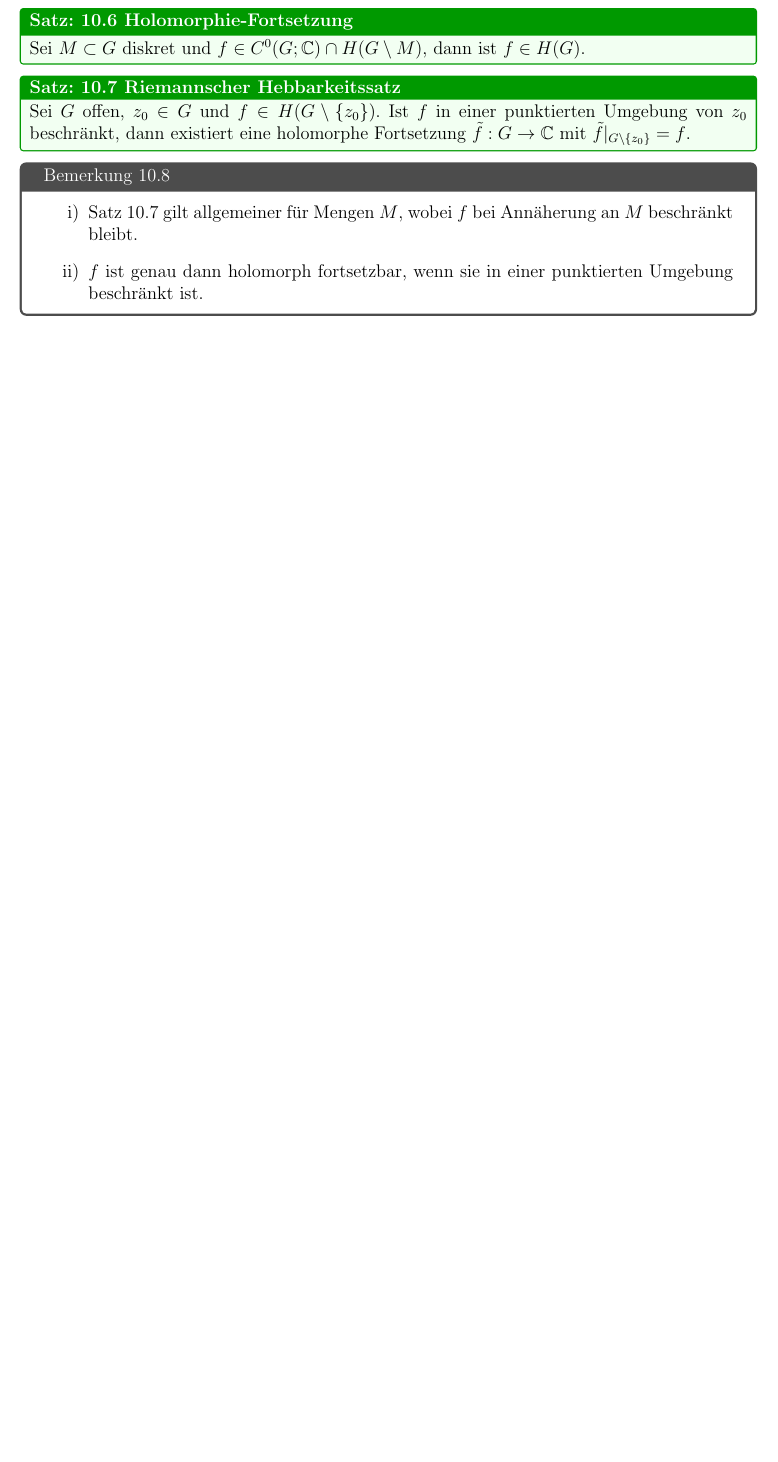
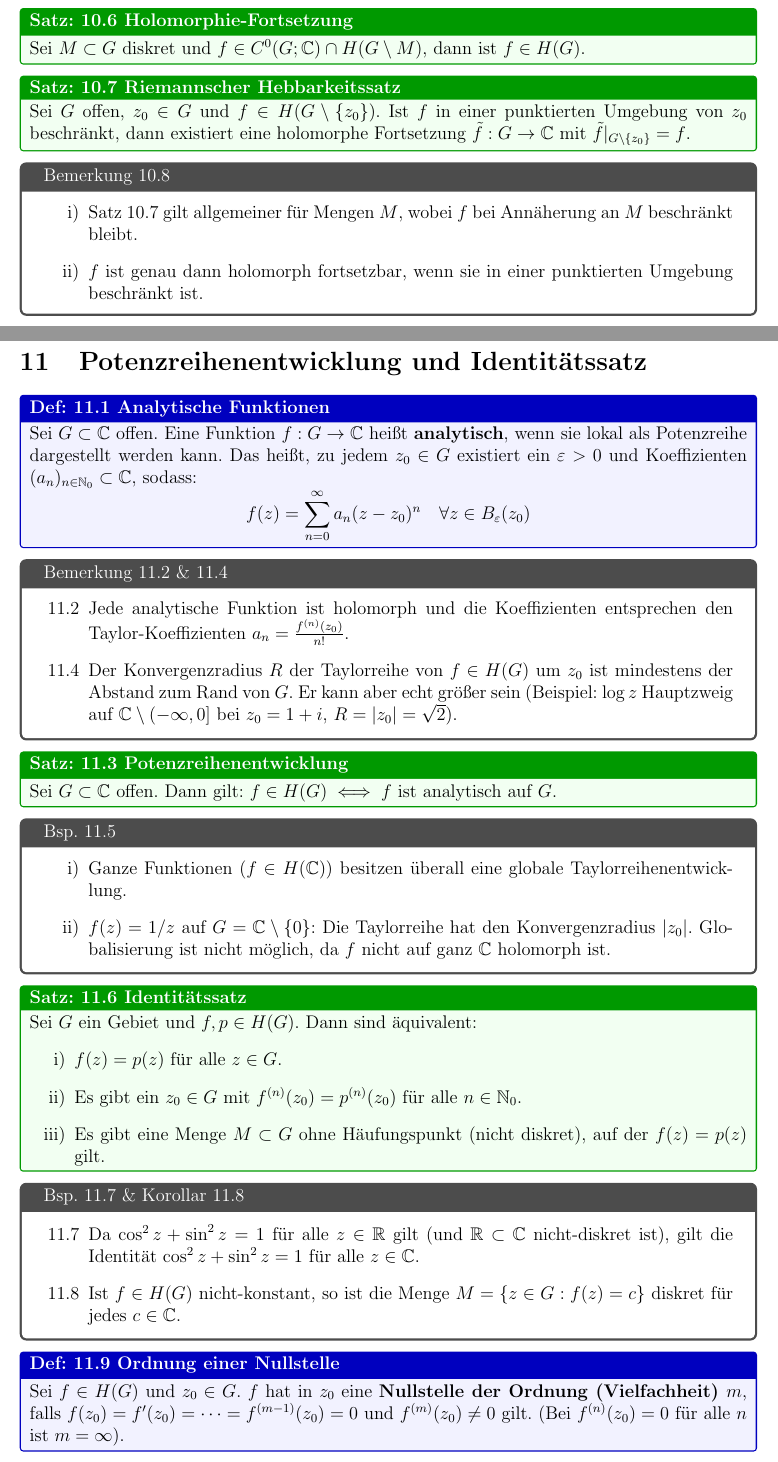
Before and after one commit to nutcracker-78/funky-t, a LaTeX document (latex/main.tex, which reads latex/chapters/kapitel11_poentwicklung.tex): part of page 23 of 23 before the commit and two parts of pages 23 and 24 of 25 after it, the two joined at a grey line, cut so that both start at the same text, the shorter picture padded with empty space. Compiled offline with pdfLaTeX.

Commit message:
Add chapter 11 on power series expansion and identity theorem, and update main document structure

```diff
--- /dev/null
+++ b/latex/chapters/kapitel11_poentwicklung.tex
@@ -0,0 +1,50 @@
+% ==========================================
+% Kapitel 11: Potenzreihenentwicklung und Identitätssatz
+% ==========================================
+\section{Potenzreihenentwicklung und Identitätssatz}
+
+\begin{defi}{11.1 Analytische Funktionen}
+Sei $G \subset \C$ offen. Eine Funktion $f: G \to \C$ heißt \textbf{analytisch}, wenn sie lokal als Potenzreihe dargestellt werden kann. Das heißt, zu jedem $z_0 \in G$ existiert ein $\varepsilon > 0$ und Koeffizienten $(a_n)_{n\in\N_0} \subset \C$, sodass:
+\[
+    f(z) = \sum_{n=0}^\infty a_n (z-z_0)^n \quad \forall z \in B_\varepsilon(z_0)
+\]
+\end{defi}
+
+\begin{tcolorbox}[colback=white, colframe=black!70, title={Bemerkung 11.2 \& 11.4}]
+\begin{itemize}
+    \item[11.2] Jede analytische Funktion ist holomorph und die Koeffizienten entsprechen den Taylor-Koeffizienten $a_n = \frac{f^{(n)}(z_0)}{n!}$.
+    \item[11.4] Der Konvergenzradius $R$ der Taylorreihe von $f \in H(G)$ um $z_0$ ist mindestens der Abstand zum Rand von $G$. Er kann aber echt größer sein (Beispiel: $\log z$ Hauptzweig auf $\C \setminus (-\infty, 0]$ bei $z_0 = 1+i$, $R = |z_0| = \sqrt{2}$).
+\end{itemize}
+\end{tcolorbox}
+
+\begin{satz}{11.3 Potenzreihenentwicklung}
+Sei $G \subset \C$ offen. Dann gilt: $f \in H(G) \iff f$ ist analytisch auf $G$.
+\end{satz}
+
+\begin{tcolorbox}[colback=white, colframe=black!70, title={Bsp. 11.5}]
+\begin{itemize}
+    \item[i)] Ganze Funktionen ($f \in H(\C)$) besitzen überall eine globale Taylorreihenentwicklung.
+    \item[ii)] $f(z) = 1/z$ auf $G = \C \setminus \{0\}$: Die Taylorreihe hat den Konvergenzradius $|z_0|$. Globalisierung ist nicht möglich, da $f$ nicht auf ganz $\C$ holomorph ist.
+\end{itemize}
+\end{tcolorbox}
+
+\begin{satz}{11.6 Identitätssatz}
+Sei $G$ ein Gebiet und $f, p \in H(G)$. Dann sind äquivalent:
+\begin{itemize}
+    \item[i)] $f(z) = p(z)$ für alle $z \in G$.
+    \item[ii)] Es gibt ein $z_0 \in G$ mit $f^{(n)}(z_0) = p^{(n)}(z_0)$ für alle $n \in \N_0$.
+    \item[iii)] Es gibt eine Menge $M \subset G$ ohne Häufungspunkt (nicht diskret), auf der $f(z) = p(z)$ gilt.
+\end{itemize}
+\end{satz}
+
+\begin{tcolorbox}[colback=white, colframe=black!70, title={Bsp. 11.7 \& Korollar 11.8}]
+\begin{itemize}
+    \item[11.7] Da $\cos^2 z + \sin^2 z = 1$ für alle $z \in \R$ gilt (und $\R \subset \C$ nicht-diskret ist), gilt die Identität $\cos^2 z + \sin^2 z = 1$ für alle $z \in \C$.
+    \item[11.8] Ist $f \in H(G)$ nicht-konstant, so ist die Menge $M = \{z \in G : f(z) = c\}$ diskret für jedes $c \in \C$.
+\end{itemize}
+\end{tcolorbox}
+
+\begin{defi}{11.9 Ordnung einer Nullstelle}
+Sei $f \in H(G)$ und $z_0 \in G$. $f$ hat in $z_0$ eine \textbf{Nullstelle der Ordnung (Vielfachheit) $m$}, falls $f(z_0) = f'(z_0) = \dots = f^{(m-1)}(z_0) = 0$ und $f^{(m)}(z_0) \neq 0$ gilt.
+(Bei $f^{(n)}(z_0) = 0$ für alle $n$ ist $m = \infty$).
+\end{defi}
```
Also changed, not shown: latex/main.tex (+2 -0 lines), latex/main.pdf, latex/chapters/kapitel11_poentwicklung.tex (7 more changed lines), 1 other file.
